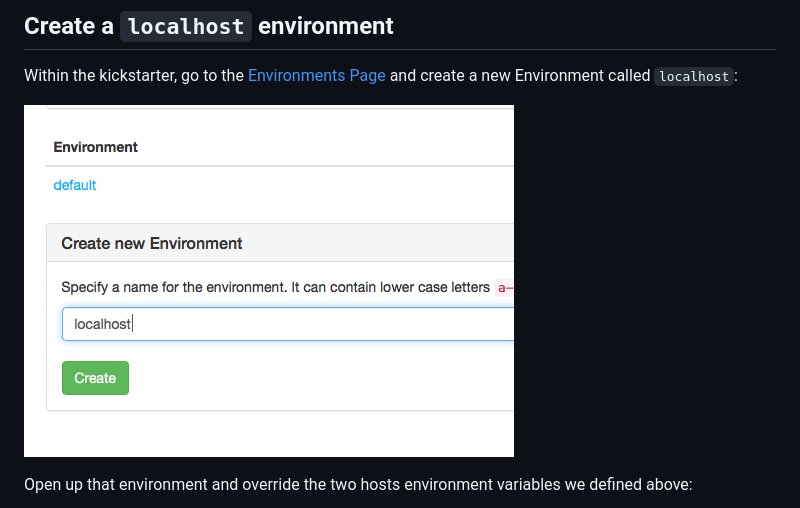
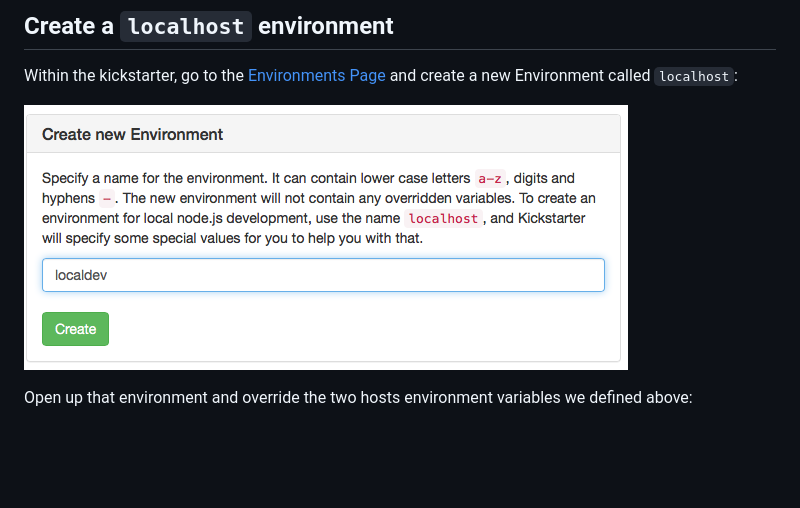
Before and after one commit to Haufe-Lexware/wicked.haufe.io, a Markdown page: doc/deploying-locally.md, the part around the change. GitHub-like rendering; pictures changed too: doc/images/deploy-env-localdev.png (added), doc/images/deploy-env-localhost.png (deleted); blank space fills up the shorter version.

Commit message:
Update image for localdev

```diff
--- a/doc/deploying-locally.md
+++ b/doc/deploying-locally.md
@@ -29,7 +29,7 @@ Hit "Save" to save the configuration. Now you will be able to see that there are
 
 Within the kickstarter, go to the [Environments Page](http://localhost:3333/) and create a new Environment called `localhost`:
 
-![Create localhost](images/deploy-env-localhost.png)
+![Create localhost](images/deploy-env-localdev.png)
 
 Open up that environment and override the two hosts environment variables we defined above:
 
```
